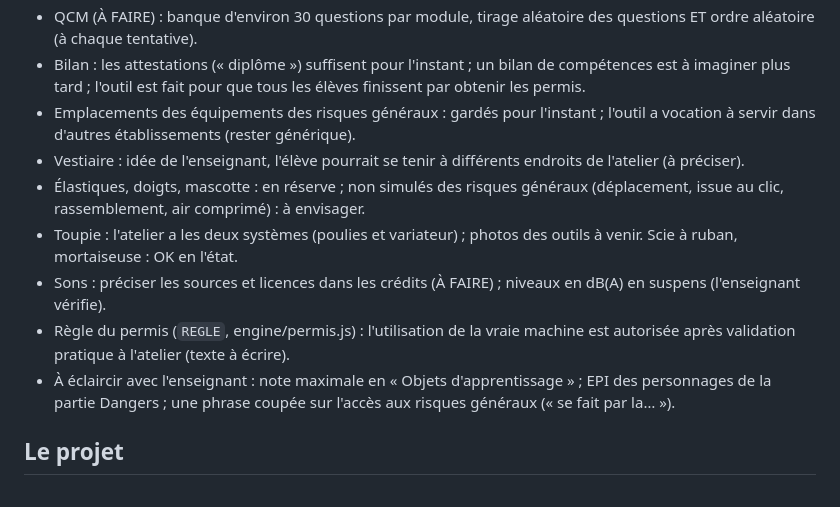
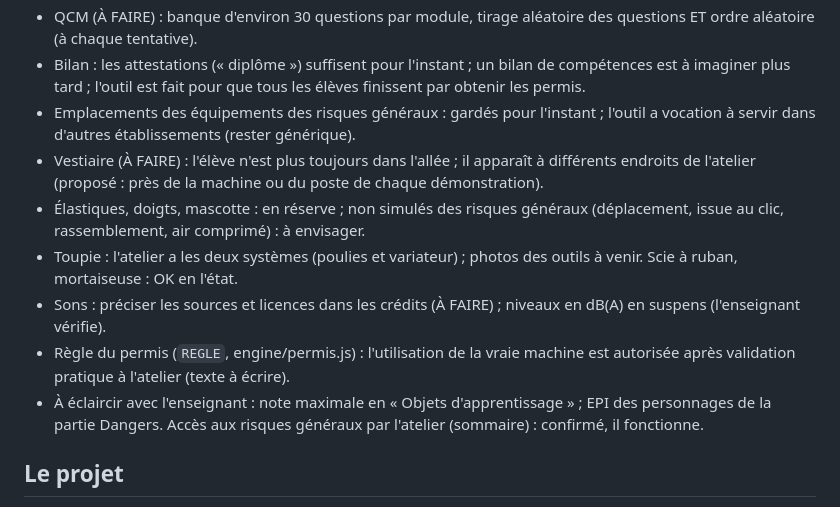
Before and after one commit to dedelecowboy/atelier-bois-3d, a Markdown page: CLAUDE.md, the part around the change. Drawn GitHub-style.

Commit message:
CLAUDE.md : vestiaire à différents endroits, accès aux risques généraux confirmé
Co-Authored-By: Claude Opus 5.5 <noreply@anthropic.com>
Claude-Session: https://claude.ai/code/session_01BPhPZc5RyLk3Z6hwQsCEuN

```diff
--- a/CLAUDE.md
+++ b/CLAUDE.md
@@ -10,12 +10,12 @@ Document : https://claude.ai/artifact/QJVS63cAao3NoAg7aQCTok (une ligne par poin
 - QCM (À FAIRE) : banque d'environ 30 questions par module, tirage aléatoire des questions ET ordre aléatoire (à chaque tentative).
 - Bilan : les attestations (« diplôme ») suffisent pour l'instant ; un bilan de compétences est à imaginer plus tard ; l'outil est fait pour que tous les élèves finissent par obtenir les permis.
 - Emplacements des équipements des risques généraux : gardés pour l'instant ; l'outil a vocation à servir dans d'autres établissements (rester générique).
-- Vestiaire : idée de l'enseignant, l'élève pourrait se tenir à différents endroits de l'atelier (à préciser).
+- Vestiaire (À FAIRE) : l'élève n'est plus toujours dans l'allée ; il apparaît à différents endroits de l'atelier (proposé : près de la machine ou du poste de chaque démonstration).
 - Élastiques, doigts, mascotte : en réserve ; non simulés des risques généraux (déplacement, issue au clic, rassemblement, air comprimé) : à envisager.
 - Toupie : l'atelier a les deux systèmes (poulies et variateur) ; photos des outils à venir. Scie à ruban, mortaiseuse : OK en l'état.
 - Sons : préciser les sources et licences dans les crédits (À FAIRE) ; niveaux en dB(A) en suspens (l'enseignant vérifie).
 - Règle du permis (`REGLE`, engine/permis.js) : l'utilisation de la vraie machine est autorisée après validation pratique à l'atelier (texte à écrire).
-- À éclaircir avec l'enseignant : note maximale en « Objets d'apprentissage » ; EPI des personnages de la partie Dangers ; une phrase coupée sur l'accès aux risques généraux (« se fait par la… »).
+- À éclaircir avec l'enseignant : note maximale en « Objets d'apprentissage » ; EPI des personnages de la partie Dangers. Accès aux risques généraux par l'atelier (sommaire) : confirmé, il fonctionne.
 
 ## Le projet
 
```
